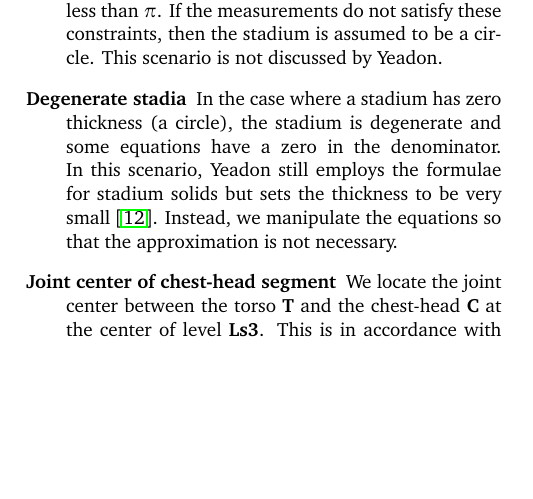
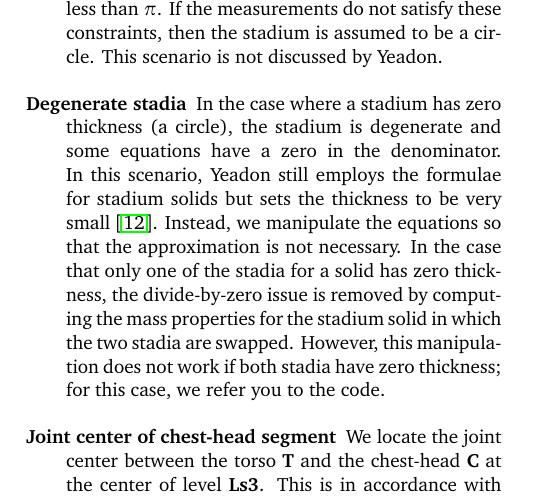
Before and after one commit to chrisdembia/python-yeadon-paper, a LaTeX paper (main.tex): part of one column of page 6 of 13, cut so that both start at the same text, the shorter picture padded with empty space. Compiled offline with pdfLaTeX.

Commit message:
Give some description about degenerate stadia manipulations.

```diff
--- a/main.tex
+++ b/main.tex
@@ -406,7 +406,11 @@ general set of investigations.
       denominator. In this scenario, Yeadon still employs the formulae for
       stadium solids but sets the thickness to be very
       small~\cite{Yeadon1990f}.  Instead, we manipulate the equations so that
-      the approximation is not necessary.
+      the approximation is not necessary. In the case that only one of the
+      stadia for a solid has zero thickness, the divide-by-zero issue is
+      removed by computing the mass properties for the stadium solid in which
+      the two stadia are swapped. However, this manipulation does not work if
+      both stadia have zero thickness; for this case, we refer you to the code.
     \item[Joint center of chest-head segment] We locate the joint center
       between the torso \textbf{T} and the chest-head \textbf{C} at the center
       of level \textbf{Ls3}. This is in accordance with Figure 1 of
```
